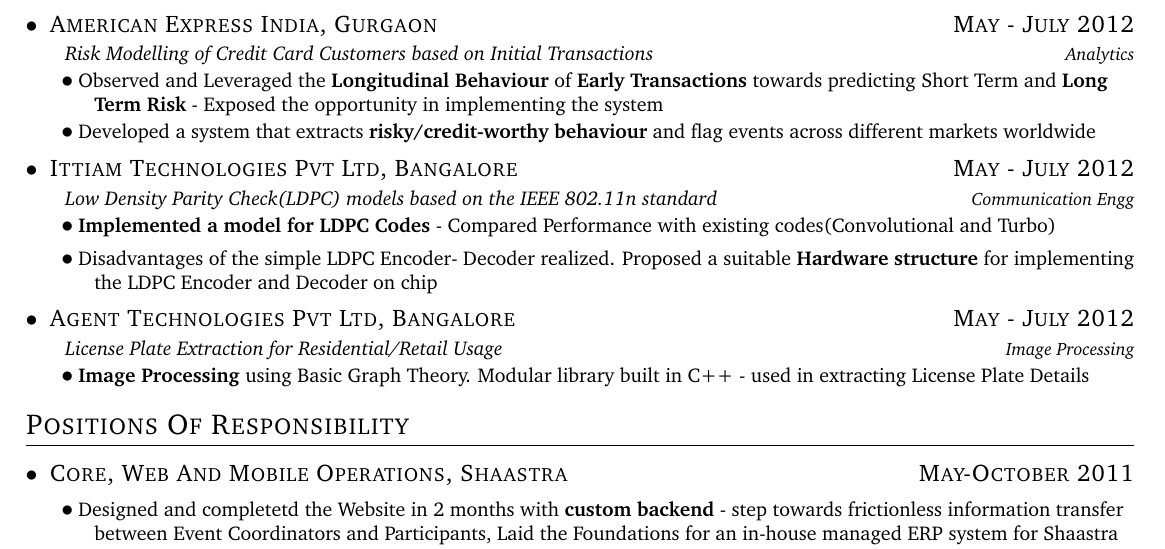
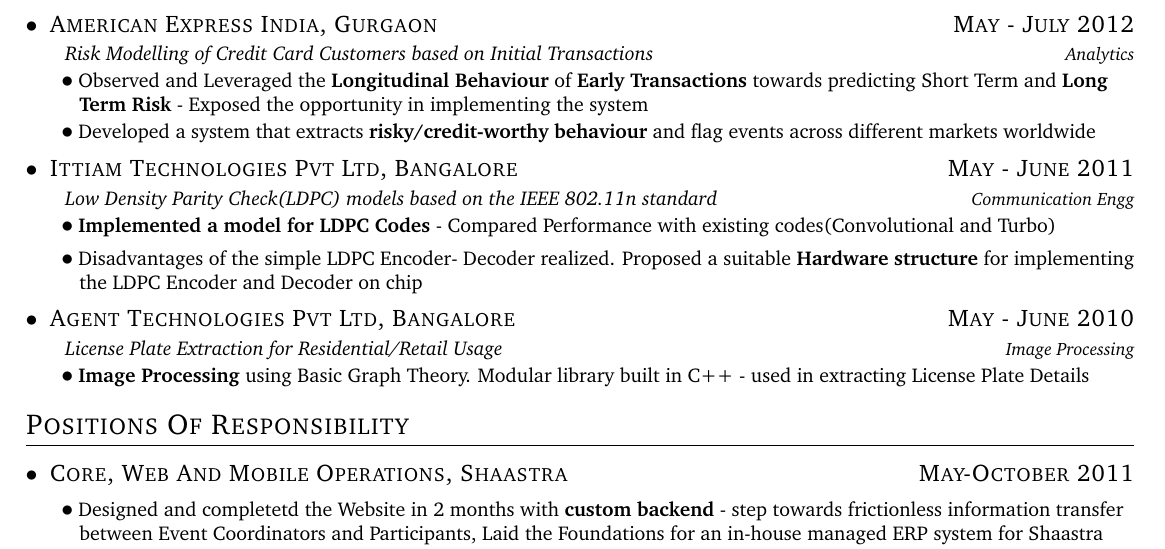
Before and after one commit to viswans/Resume, a LaTeX document (sudharshan.tex, which reads mycv.cls): part of the page, cut so that both start at the same text. Compiled offline with pdfLaTeX.

Commit message:
Changed Dates to proper ones Dates cupaa!

```diff
--- a/mycv.cls
+++ b/mycv.cls
@@ -160,7 +160,7 @@
 \newcommand{\Point}[1]{%
   \subsubsection{}%
   \raggedright
-  \hangindent=3.45em\hangafter=1\noindent%
+  \hangindent=2.70em\hangafter=1\noindent%
   \ifTwoColumn
     \parbox[t]{.4\textwidth}{#1}
   \else#1%
--- a/sudharshan.tex
+++ b/sudharshan.tex
@@ -28,12 +28,12 @@
 \Point{Observed and Leveraged the \textbf{Longitudinal Behaviour} of \textbf{Early Transactions} towards predicting Short Term and \textbf{Long Term Risk} - Exposed the opportunity in implementing the system}
 \Point{Developed a system that extracts \textbf{risky/credit-worthy behaviour} and flag events across different markets worldwide}
 
-\datedsubsection{Ittiam Technologies Pvt Ltd, Bangalore}{May - July 2012}
+\datedsubsection{Ittiam Technologies Pvt Ltd, Bangalore}{May - June 2011}
 \hspace{2em}\textit{Low Density Parity Check(LDPC) models based on the IEEE 802.11n standard}\hfill \textit{\small {Communication Engg}}
 \Point{\textbf{Implemented a model for LDPC Codes} - Compared Performance with existing codes(Convolutional and Turbo)}
 \Point{Disadvantages of the simple LDPC Encoder- Decoder realized. Proposed a suitable \textbf{Hardware structure} for implementing the LDPC Encoder and Decoder on chip}
 
-\datedsubsection{Agent Technologies Pvt Ltd, Bangalore}{May - July 2012}
+\datedsubsection{Agent Technologies Pvt Ltd, Bangalore}{May - June 2010}
 \hspace{2em}\textit{License Plate Extraction for Residential/Retail Usage}\hfill \textit{\small{Image Processing}}
 \Point{\textbf{Image Processing} using Basic Graph Theory. Modular library built in C++ - used in extracting License Plate Details}
 
```
Also changed, not shown: sudharshan.pdf (added).
